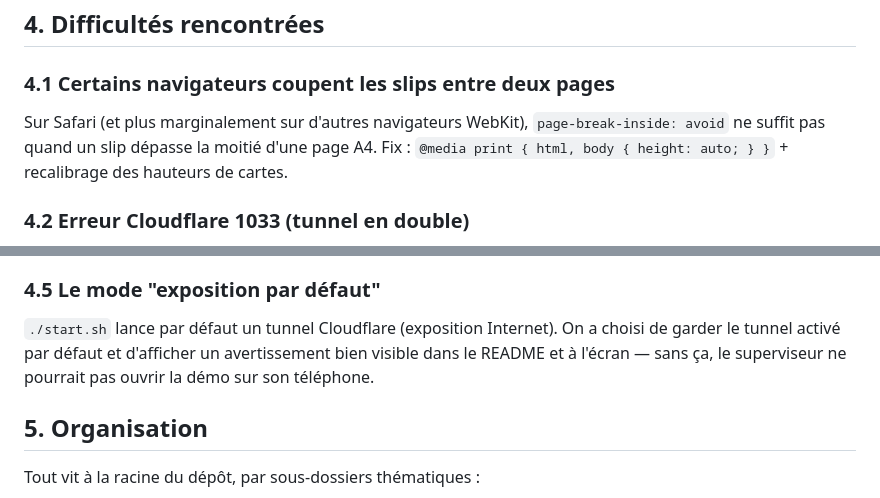
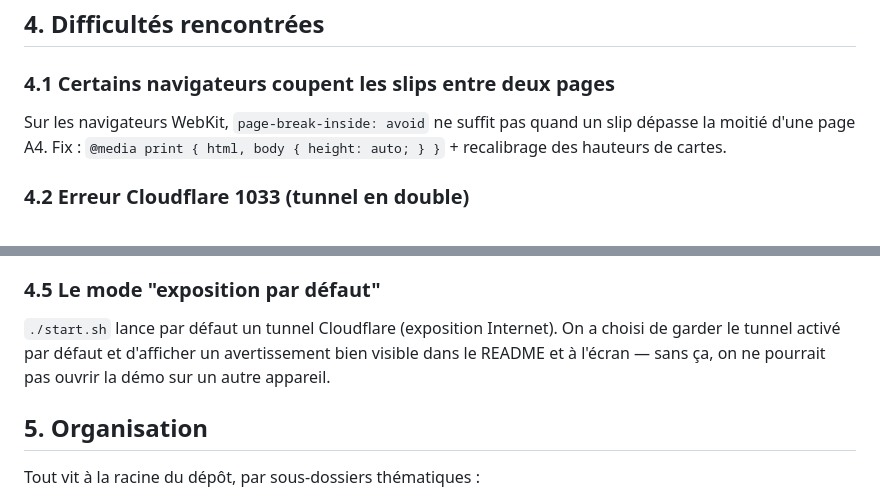
Before and after one commit to louismaguer/projet-informatique-20, a Markdown page: PROJECT.md, 2 parts joined by grey strips. Rendered like a GitHub page.

Commit message:
docs: clarifier les instructions pour les navigateurs WebKit et l'avertissement de démarrage

```diff
--- a/PROJECT.md
+++ b/PROJECT.md
@@ -79,7 +79,7 @@ Simple, permissive, compatible avec Zama (BSD-3-Clause-Clear) et avec toute réu
 
 ### 4.1 Certains navigateurs coupent les slips entre deux pages
 
-Sur Safari (et plus marginalement sur d'autres navigateurs WebKit), `page-break-inside: avoid` ne suffit pas quand un
+Sur les navigateurs WebKit, `page-break-inside: avoid` ne suffit pas quand un
 slip dépasse la moitié d'une page A4. Fix : `@media print { html, body { height: auto; } }` + recalibrage des hauteurs
 de cartes.
 
@@ -104,8 +104,8 @@ de chaînes), dans `server.py:103-154` — verbeux mais 100 % transparent, chaqu
 ### 4.5 Le mode "exposition par défaut"
 
 `./start.sh` lance par défaut un tunnel Cloudflare (exposition Internet). On a choisi de garder le tunnel activé par
-défaut et d'afficher un avertissement bien visible dans le README et à l'écran — sans ça, le superviseur ne pourrait pas
-ouvrir la démo sur son téléphone.
+défaut et d'afficher un avertissement bien visible dans le README et à l'écran — sans ça, on ne pourrait pas
+ouvrir la démo sur un autre appareil.
 
 ## 5. Organisation
 
```
